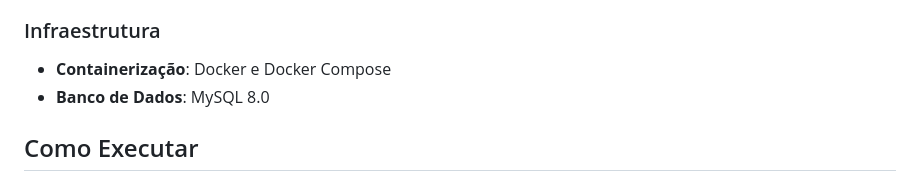
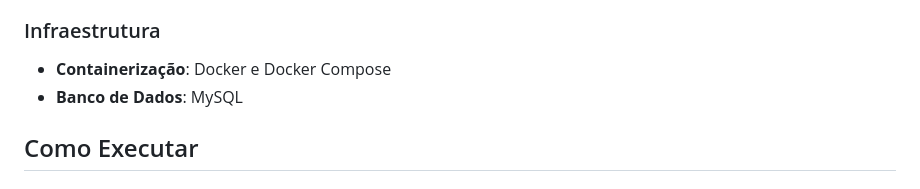
Before and after one commit to Alekssandher/desafio_tecnico_monks, a Markdown page: README.md, the part around the change. Drawn GitHub-style.

```diff
--- a/README.md
+++ b/README.md
@@ -78,7 +78,7 @@ A ideia de disponibilizar os dois foi:
 
 ### Infraestrutura
 - **Containerização**: Docker e Docker Compose
-- **Banco de Dados**: MySQL 8.0
+- **Banco de Dados**: MySQL
 
 ## Como Executar
 
```
